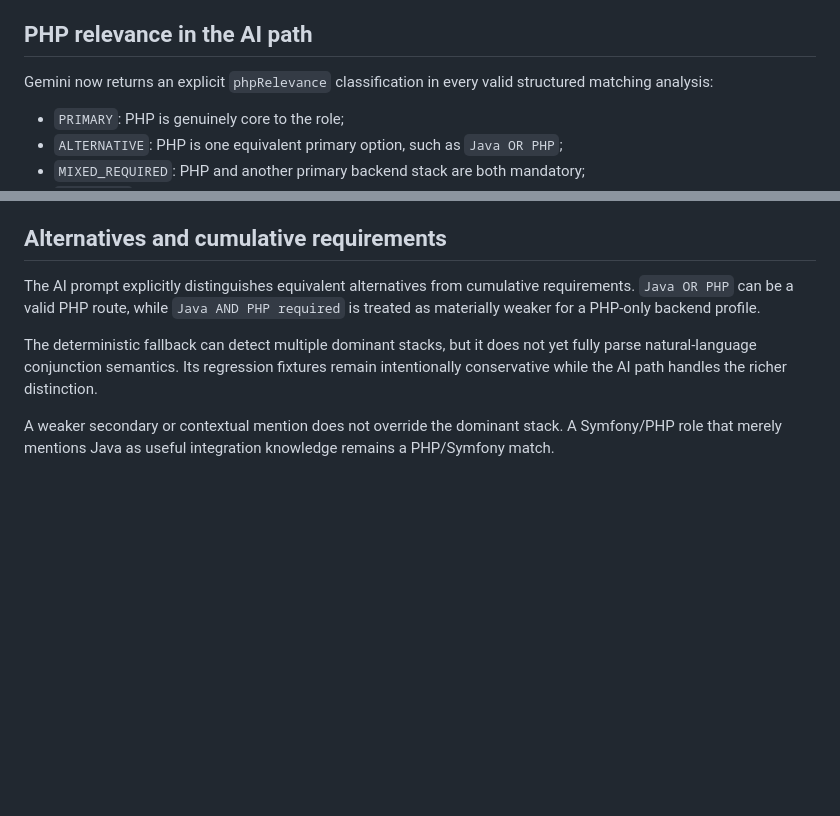
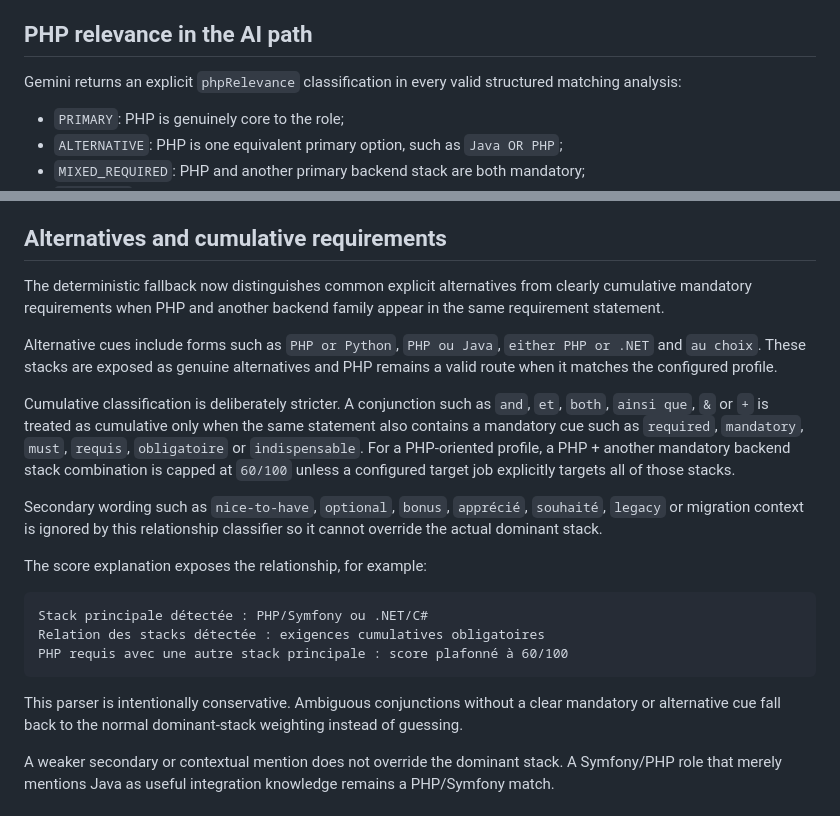
Before and after one commit to eissasoubhi/jobpilot-local, a Markdown page: docs/product/primary-stack-matching.md, 2 parts joined by grey strips. GitHub-like rendering; blank space fills up the shorter version.

Commit message:
Document deterministic stack relationship classification

````diff
--- a/docs/product/primary-stack-matching.md
+++ b/docs/product/primary-stack-matching.md
@@ -60,7 +60,7 @@ The skills score remains separate: a generic title can still become a good match
 
 ## PHP relevance in the AI path
 
-Gemini now returns an explicit `phpRelevance` classification in every valid structured matching analysis:
+Gemini returns an explicit `phpRelevance` classification in every valid structured matching analysis:
 
 - `PRIMARY`: PHP is genuinely core to the role;
 - `ALTERNATIVE`: PHP is one equivalent primary option, such as `Java OR PHP`;
@@ -76,9 +76,23 @@ This guard is local and deterministic after the AI response. It prevents a contr
 
 ## Alternatives and cumulative requirements
 
-The AI prompt explicitly distinguishes equivalent alternatives from cumulative requirements. `Java OR PHP` can be a valid PHP route, while `Java AND PHP required` is treated as materially weaker for a PHP-only backend profile.
+The deterministic fallback now distinguishes common explicit alternatives from clearly cumulative mandatory requirements when PHP and another backend family appear in the same requirement statement.
 
-The deterministic fallback can detect multiple dominant stacks, but it does not yet fully parse natural-language conjunction semantics. Its regression fixtures remain intentionally conservative while the AI path handles the richer distinction.
+Alternative cues include forms such as `PHP or Python`, `PHP ou Java`, `either PHP or .NET` and `au choix`. These stacks are exposed as genuine alternatives and PHP remains a valid route when it matches the configured profile.
+
+Cumulative classification is deliberately stricter. A conjunction such as `and`, `et`, `both`, `ainsi que`, `&` or `+` is treated as cumulative only when the same statement also contains a mandatory cue such as `required`, `mandatory`, `must`, `requis`, `obligatoire` or `indispensable`. For a PHP-oriented profile, a PHP + another mandatory backend stack combination is capped at `60/100` unless a configured target job explicitly targets all of those stacks.
+
+Secondary wording such as `nice-to-have`, `optional`, `bonus`, `apprécié`, `souhaité`, `legacy` or migration context is ignored by this relationship classifier so it cannot override the actual dominant stack.
+
+The score explanation exposes the relationship, for example:
+
+```text
+Stack principale détectée : PHP/Symfony ou .NET/C#
+Relation des stacks détectée : exigences cumulatives obligatoires
+PHP requis avec une autre stack principale : score plafonné à 60/100
+```
+
+This parser is intentionally conservative. Ambiguous conjunctions without a clear mandatory or alternative cue fall back to the normal dominant-stack weighting instead of guessing.
 
 A weaker secondary or contextual mention does not override the dominant stack. A Symfony/PHP role that merely mentions Java as useful integration knowledge remains a PHP/Symfony match.
 
````
